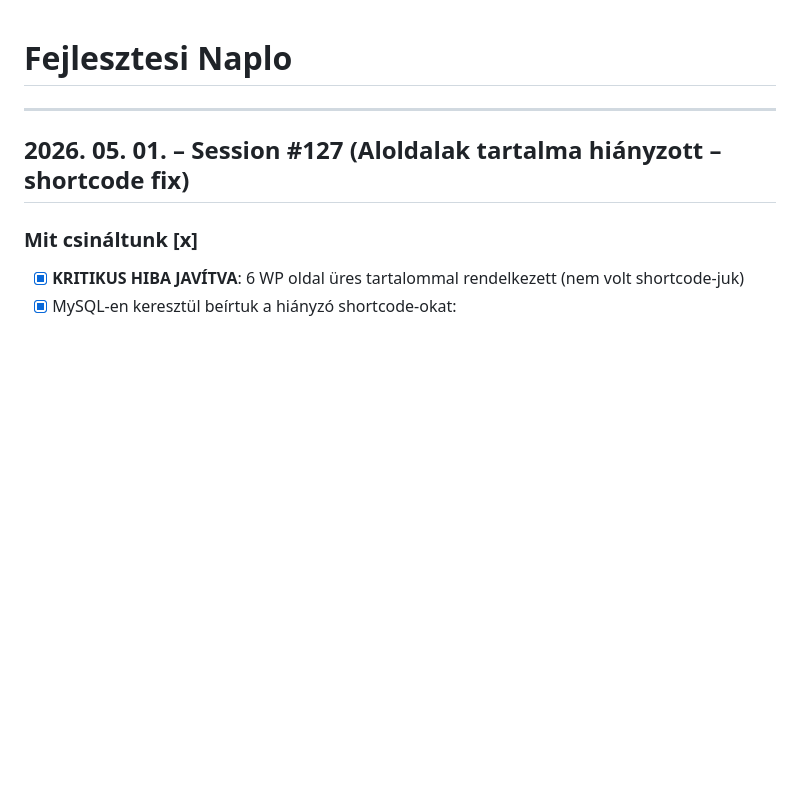
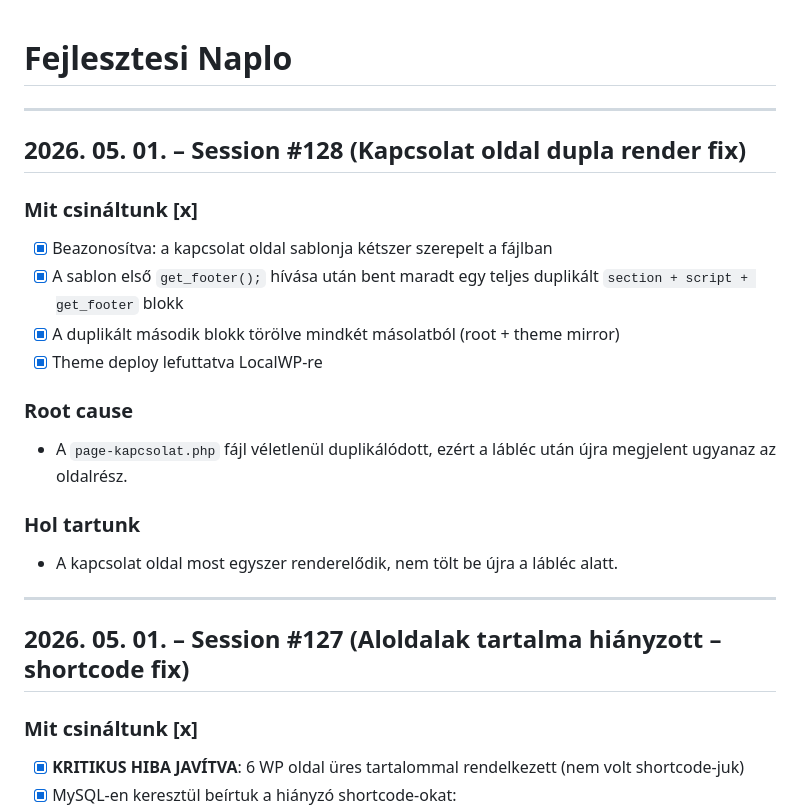
Before and after one commit to koltainorbert/Vadaszat, a Markdown page: NAPLO.md, the part around the change. Rendered like a GitHub page; blank space fills up the shorter version.

Commit message:
Auto_2026.05.01_12.56

```diff
--- a/NAPLO.md
+++ b/NAPLO.md
@@ -1,4 +1,20 @@
 # Fejlesztesi Naplo
+
+---
+
+## 2026. 05. 01. – Session #128 (Kapcsolat oldal dupla render fix)
+
+### Mit csináltunk [x]
+- [x] Beazonosítva: a kapcsolat oldal sablonja kétszer szerepelt a fájlban
+- [x] A sablon első `get_footer();` hívása után bent maradt egy teljes duplikált `section + script + get_footer` blokk
+- [x] A duplikált második blokk törölve mindkét másolatból (root + theme mirror)
+- [x] Theme deploy lefuttatva LocalWP-re
+
+### Root cause
+- A `page-kapcsolat.php` fájl véletlenül duplikálódott, ezért a lábléc után újra megjelent ugyanaz az oldalrész.
+
+### Hol tartunk
+- A kapcsolat oldal most egyszer renderelődik, nem tölt be újra a lábléc alatt.
 
 ---
 
```
